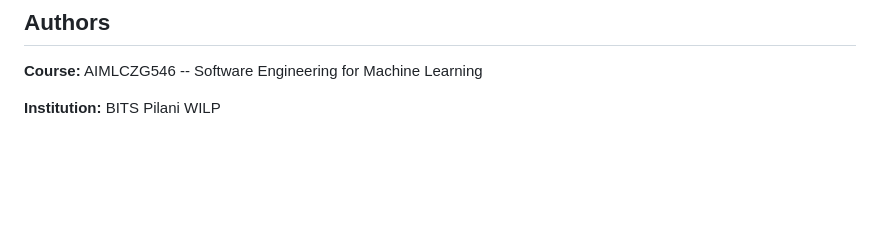
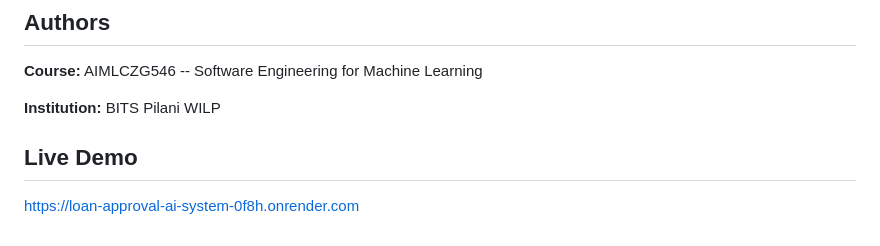
Before and after one commit to Penu05565/Loan-Approval-AI-System, a Markdown page: README.md, the part around the change. GitHub-like rendering; blank space fills up the shorter version.

```diff
--- a/README.md
+++ b/README.md
@@ -404,3 +404,7 @@ Machine Learning Model
 **Course:** AIMLCZG546 -- Software Engineering for Machine Learning
 
 **Institution:** BITS Pilani WILP
+
+## Live Demo
+
+https://loan-approval-ai-system-0f8h.onrender.com
```
